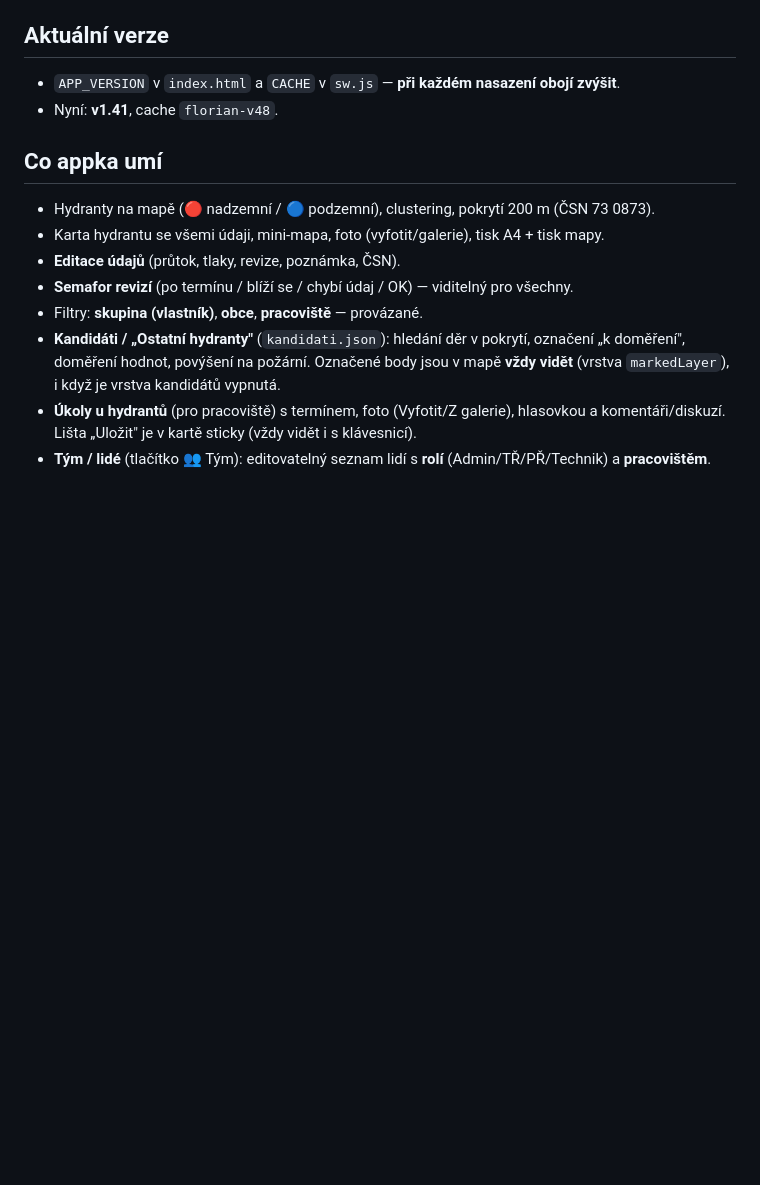
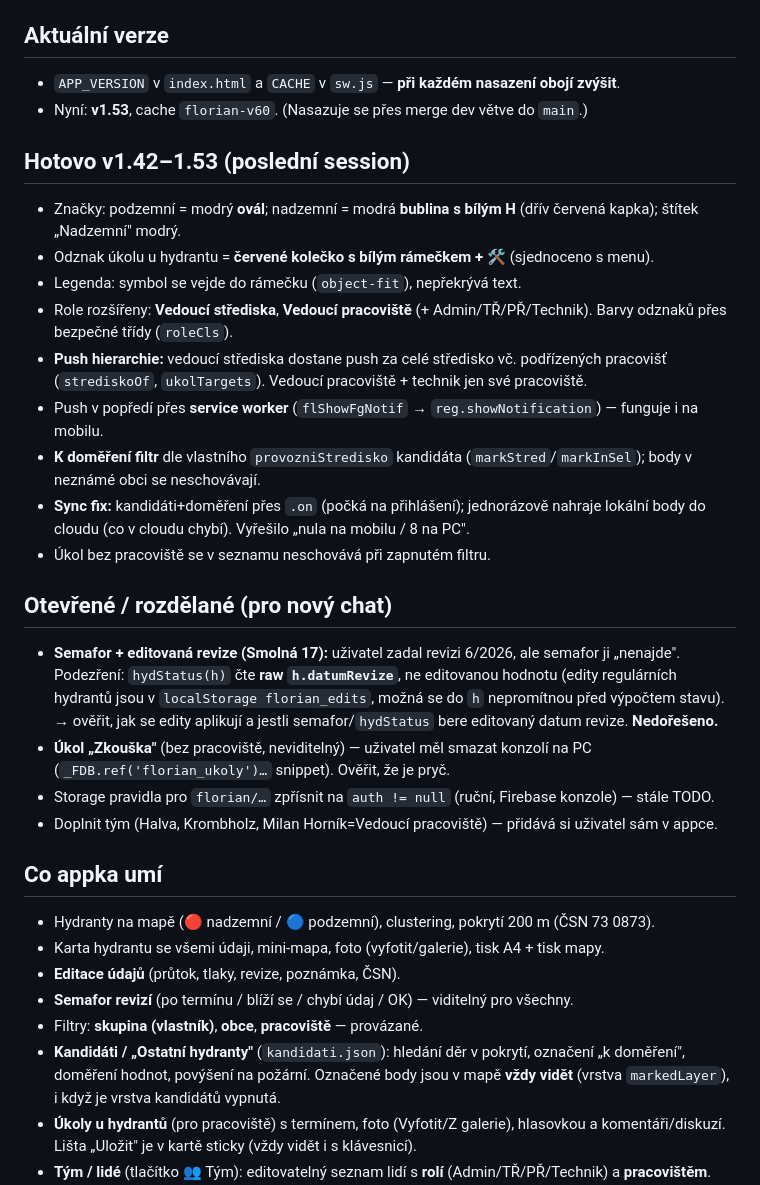
Before and after one commit to pkobelka/florian, a Markdown page: FLORIAN.md, the part around the change. Drawn GitHub-style; blank space fills up the shorter version.

Commit message:
Poznámky: stav v1.53 + shrnutí session a otevřené body (Smolná 17 semafor, Zkouška, Storage)

```diff
--- a/FLORIAN.md
+++ b/FLORIAN.md
@@ -6,7 +6,28 @@ https://pkobelka.github.io/florian/ · repo `pkobelka/florian`, větev `main`.
 
 ## Aktuální verze
 - `APP_VERSION` v `index.html` a `CACHE` v `sw.js` — **při každém nasazení obojí zvýšit**.
-- Nyní: **v1.41**, cache `florian-v48`.
+- Nyní: **v1.53**, cache `florian-v60`. (Nasazuje se přes merge dev větve do `main`.)
+
+## Hotovo v1.42–1.53 (poslední session)
+- Značky: podzemní = modrý **ovál**; nadzemní = modrá **bublina s bílým H** (dřív červená kapka); štítek „Nadzemní" modrý.
+- Odznak úkolu u hydrantu = **červené kolečko s bílým rámečkem + 🛠️** (sjednoceno s menu).
+- Legenda: symbol se vejde do rámečku (`object-fit`), nepřekrývá text.
+- Role rozšířeny: **Vedoucí střediska**, **Vedoucí pracoviště** (+ Admin/TŘ/PŘ/Technik). Barvy odznaků přes bezpečné třídy (`roleCls`).
+- **Push hierarchie:** vedoucí střediska dostane push za celé středisko vč. podřízených pracovišť (`strediskoOf`, `ukolTargets`). Vedoucí pracoviště + technik jen své pracoviště.
+- Push v popředí přes **service worker** (`flShowFgNotif` → `reg.showNotification`) — funguje i na mobilu.
+- **K doměření filtr** dle vlastního `provozniStredisko` kandidáta (`markStred`/`markInSel`); body v neznámé obci se neschovávají.
+- **Sync fix:** kandidáti+doměření přes `.on` (počká na přihlášení); jednorázově nahraje lokální body do cloudu (co v cloudu chybí). Vyřešilo „nula na mobilu / 8 na PC".
+- Úkol bez pracoviště se v seznamu neschovává při zapnutém filtru.
+
+## Otevřené / rozdělané (pro nový chat)
+- **Semafor + editovaná revize (Smolná 17):** uživatel zadal revizi 6/2026, ale semafor ji „nenajde".
+  Podezření: `hydStatus(h)` čte **raw `h.datumRevize`**, ne editovanou hodnotu (edity regulárních
+  hydrantů jsou v `localStorage florian_edits`, možná se do `h` nepromítnou před výpočtem stavu).
+  → ověřit, jak se edity aplikují a jestli semafor/`hydStatus` bere editovaný datum revize. **Nedořešeno.**
+- **Úkol „Zkouška"** (bez pracoviště, neviditelný) — uživatel měl smazat konzolí na PC
+  (`_FDB.ref('florian_ukoly')…` snippet). Ověřit, že je pryč.
+- Storage pravidla pro `florian/…` zpřísnit na `auth != null` (ruční, Firebase konzole) — stále TODO.
+- Doplnit tým (Halva, Krombholz, Milan Horník=Vedoucí pracoviště) — přidává si uživatel sám v appce.
 
 ## Co appka umí
 - Hydranty na mapě (🔴 nadzemní / 🔵 podzemní), clustering, pokrytí 200 m (ČSN 73 0873).
```
